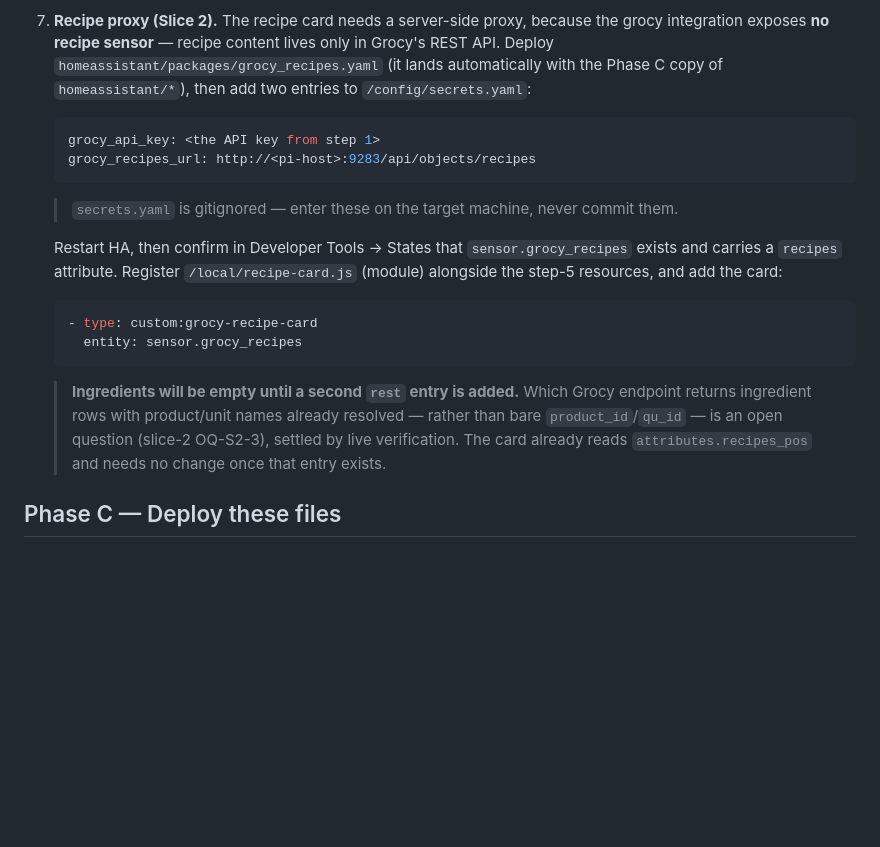
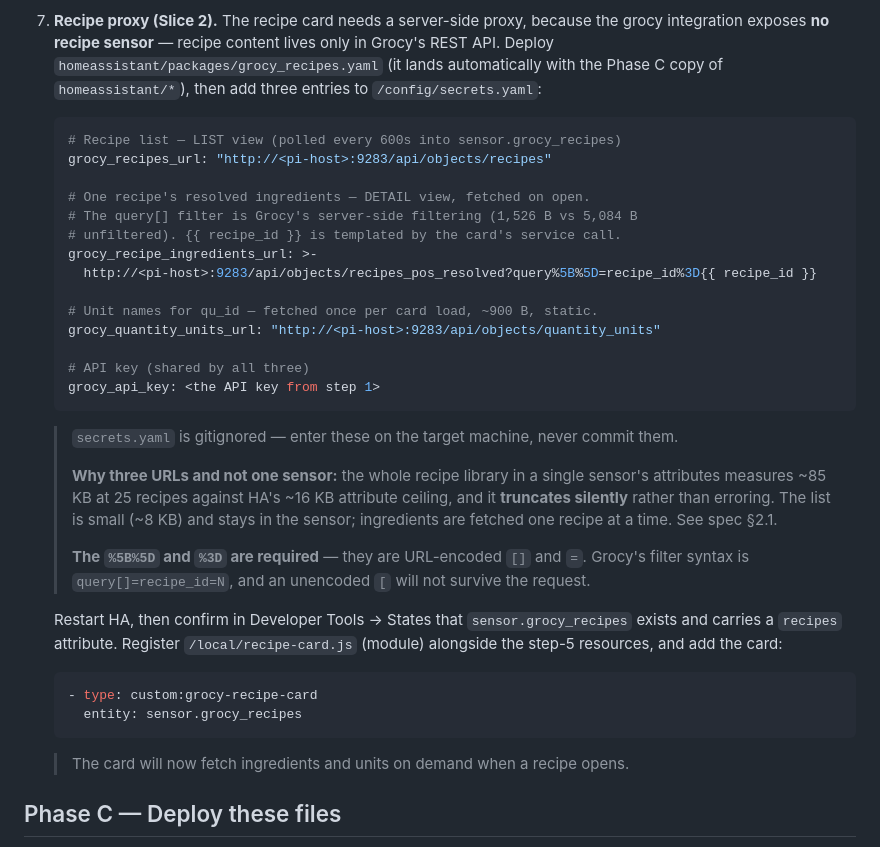
Before and after one commit to NewLexicon/KitcheCom, a Markdown page: deploy/INSTALL.md, the part around the change. Rendered like a GitHub page; blank space fills up the shorter version.

Commit message:
docs: INSTALL Phase B2 — the three Grocy recipe proxy secrets
Documents grocy_recipes_url, grocy_recipe_ingredients_url, and
grocy_quantity_units_url with explanatory notes on hybrid transport rationale
and URL encoding preservation for Grocy server-side filters.

Co-Authored-By: Claude Opus 5 <noreply@anthropic.com>

````diff
--- a/deploy/INSTALL.md
+++ b/deploy/INSTALL.md
@@ -70,13 +70,34 @@ native Grocy UI is never shown on the kitchen screen.
 7. **Recipe proxy (Slice 2).** The recipe card needs a server-side proxy, because the
    grocy integration exposes **no recipe sensor** — recipe content lives only in Grocy's
    REST API. Deploy `homeassistant/packages/grocy_recipes.yaml` (it lands automatically
-   with the Phase C copy of `homeassistant/*`), then add two entries to
+   with the Phase C copy of `homeassistant/*`), then add three entries to
    `/config/secrets.yaml`:
    ```yaml
+   # Recipe list — LIST view (polled every 600s into sensor.grocy_recipes)
+   grocy_recipes_url: "http://<pi-host>:9283/api/objects/recipes"
+
+   # One recipe's resolved ingredients — DETAIL view, fetched on open.
+   # The query[] filter is Grocy's server-side filtering (1,526 B vs 5,084 B
+   # unfiltered). {{ recipe_id }} is templated by the card's service call.
+   grocy_recipe_ingredients_url: >-
+     http://<pi-host>:9283/api/objects/recipes_pos_resolved?query%5B%5D=recipe_id%3D{{ recipe_id }}
+
+   # Unit names for qu_id — fetched once per card load, ~900 B, static.
+   grocy_quantity_units_url: "http://<pi-host>:9283/api/objects/quantity_units"
+
+   # API key (shared by all three)
    grocy_api_key: <the API key from step 1>
-   grocy_recipes_url: http://<pi-host>:9283/api/objects/recipes
    ```
    > `secrets.yaml` is gitignored — enter these on the target machine, never commit them.
+   >
+   > **Why three URLs and not one sensor:** the whole recipe library in a single sensor's
+   > attributes measures ~85 KB at 25 recipes against HA's ~16 KB attribute ceiling, and
+   > it **truncates silently** rather than erroring. The list is small (~8 KB) and stays in
+   > the sensor; ingredients are fetched one recipe at a time. See spec §2.1.
+   >
+   > **The `%5B%5D` and `%3D` are required** — they are URL-encoded `[]` and `=`. Grocy's
+   > filter syntax is `query[]=recipe_id=N`, and an unencoded `[` will not survive the
+   > request.
 
    Restart HA, then confirm in Developer Tools → States that `sensor.grocy_recipes` exists
    and carries a `recipes` attribute. Register `/local/recipe-card.js` (module) alongside
@@ -85,11 +106,7 @@ native Grocy UI is never shown on the kitchen screen.
    - type: custom:grocy-recipe-card
      entity: sensor.grocy_recipes
    ```
-   > **Ingredients will be empty until a second `rest` entry is added.** Which Grocy
-   > endpoint returns ingredient rows with product/unit names already resolved — rather
-   > than bare `product_id`/`qu_id` — is an open question (slice-2 OQ-S2-3), settled by
-   > live verification. The card already reads `attributes.recipes_pos` and needs no
-   > change once that entry exists.
+   > The card will now fetch ingredients and units on demand when a recipe opens.
 
 ## Phase C — Deploy these files
 1. Copy `homeassistant/*` into HA's `/config`.
````
